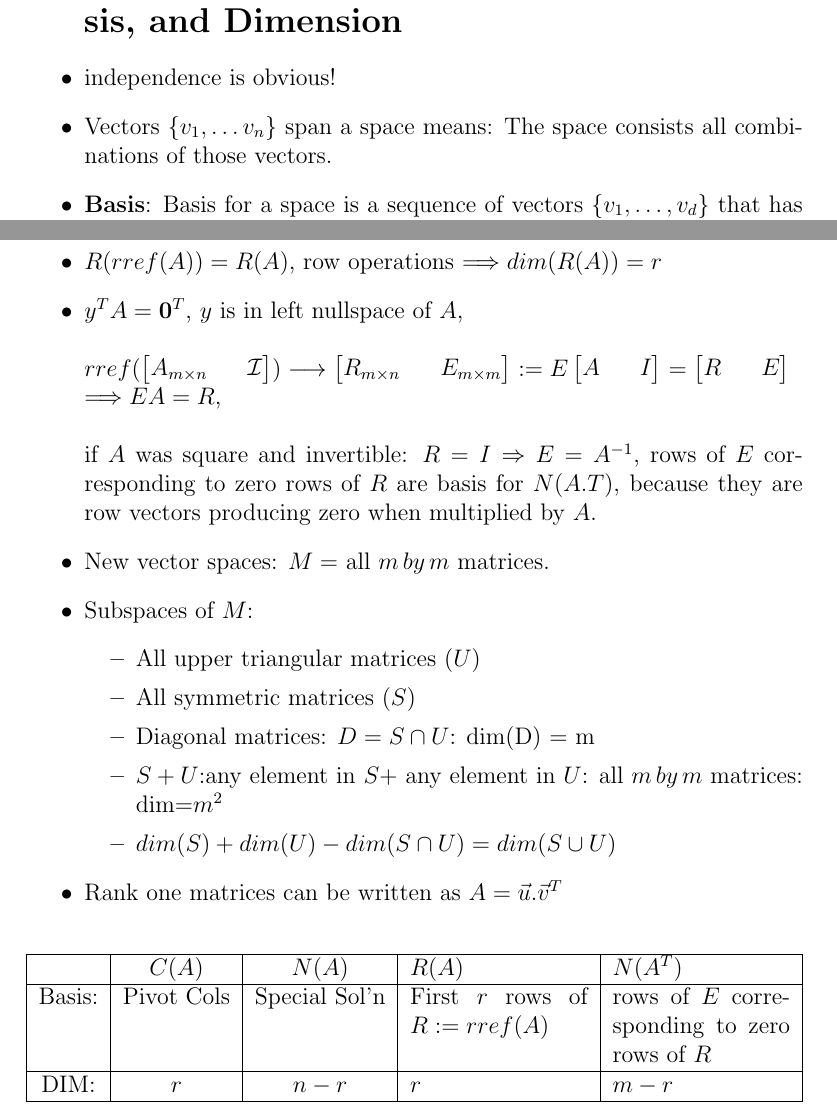
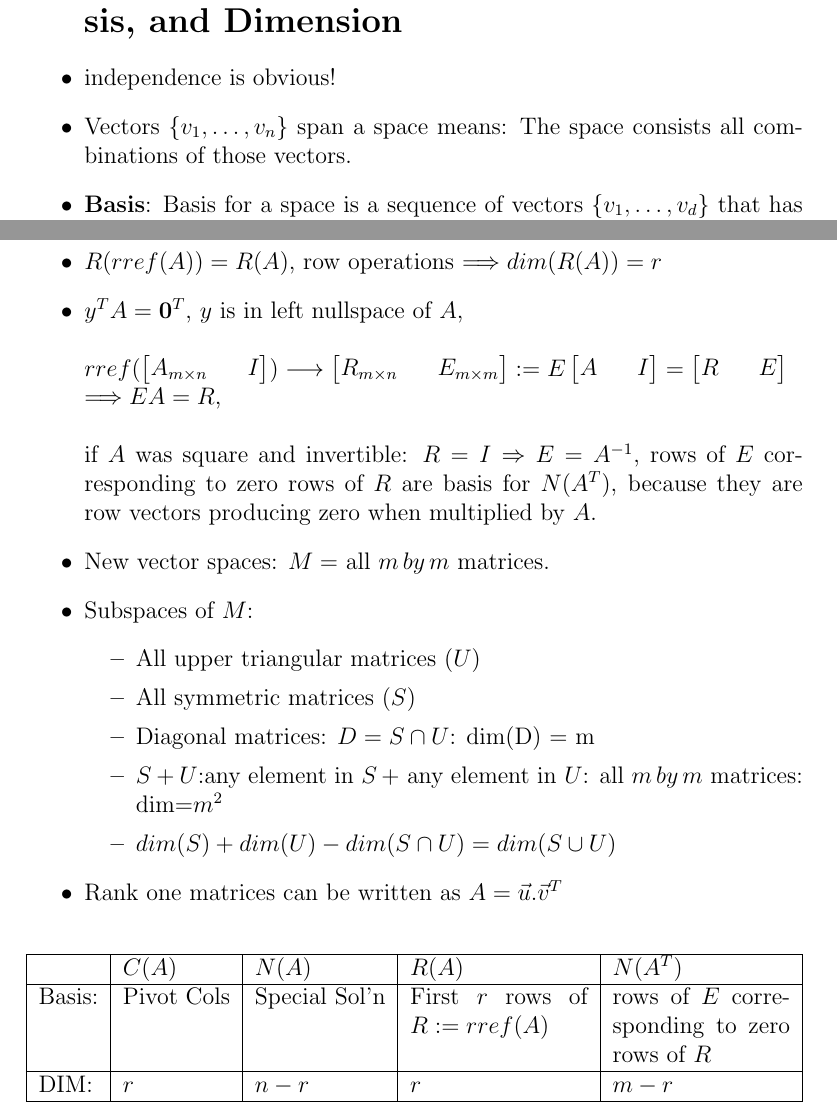
Before and after one commit to AmirooR/Research, a LaTeX document (course/LinearAlgebra/BasisFundamentalSubspaces.tex): two parts of pages 1 and 2 of 2, joined at a grey line, cut so that both start at the same text. Compiled offline with pdfLaTeX.

Commit message:
Lecture 09,10,11 updated 3, some minor changes made

```diff
--- a/course/LinearAlgebra/BasisFundamentalSubspaces.tex
+++ b/course/LinearAlgebra/BasisFundamentalSubspaces.tex
@@ -21,7 +21,7 @@ The Merciful, The Compassionate.
 \section{Linear independence, Spanning a space, Basis, and Dimension}
 \begin{itemize}
 	\item independence is obvious!
-	\item Vectors $\{v_1, \ldots v_n\}$ span a space means: The space consists all combinations of those vectors.
+	\item Vectors $\{v_1, \ldots, v_n\}$ span a space means: The space consists all combinations of those vectors.
 	\item \textbf{Basis}: Basis for a space is a sequence of vectors $\{v_1, \ldots, v_d\}$ that has two properties:
 		\begin{enumerate}
 			\item They are independent
@@ -46,7 +46,7 @@ The Merciful, The Compassionate.
 	\item $y^T A = \mathbf{0}^T $, $y$ is in left nullspace of $A$,\\
 	\\
 		$rref(\begin{bmatrix}
-		A_{m \times n} & & \mathcal{I}
+		A_{m \times n} & & I
 		\end{bmatrix}) \longrightarrow
 		\begin{bmatrix}
 R_{m \times n} & & E_{m \times m}
@@ -60,7 +60,7 @@ R_{m \times n} & & E_{m \times m}
    \end{bmatrix}$ \\
    $ \Longrightarrow EA = R$, \\
    \\
-		 if $A$ was square and invertible: $R = I \Rightarrow E = A^{-1}$, rows of $E$ corresponding to zero rows of $R$ are basis for $N(A.T)$, because they are row vectors producing zero when multiplied by $A$.
+		 if $A$ was square and invertible: $R = I \Rightarrow E = A^{-1}$, rows of $E$ corresponding to zero rows of $R$ are basis for $N(A^T)$, because they are row vectors producing zero when multiplied by $A$.
 
 		 \item New vector spaces: $M = $ all $m\,by\,m$ matrices.
 		 \item Subspaces of $M$:
@@ -68,14 +68,14 @@ R_{m \times n} & & E_{m \times m}
 		 	\item All upper triangular matrices ($U$)
 		 	\item All symmetric matrices ($S$)
 		 	\item Diagonal matrices: $D = S \cap U$: dim(D) = m
-		 	\item $S+U$:any element in $S +$ any element in $U$: all $m\,by\,m$ matrices: dim=$m^2$
+		 	\item $S+U$:any element in $S\,+$ any element in $U$: all $m\,by\,m$ matrices: dim=$m^2$
 			\item $dim(S)+dim(U) - dim(S \cap U) = dim(S \cup U)$
 		 \end{itemize}
 
 		 \item Rank one matrices can be written as $A = \vec{u}.\vec{v}^T$
 \end{itemize}
 %\begin{center}
-\begin{tabularx}{\linewidth}[t]{|c|c|c|X|X|}
+\begin{tabularx}{\linewidth}[t]{|l|l|l|X|X|}
 		\hline
 		& $C(A)$ & $N(A)$ & $R(A)$ & $N(A^T)$ \\
 		\hline
```
Also changed, not shown: course/LinearAlgebra/BasisFundamentalSubspaces.pdf.
